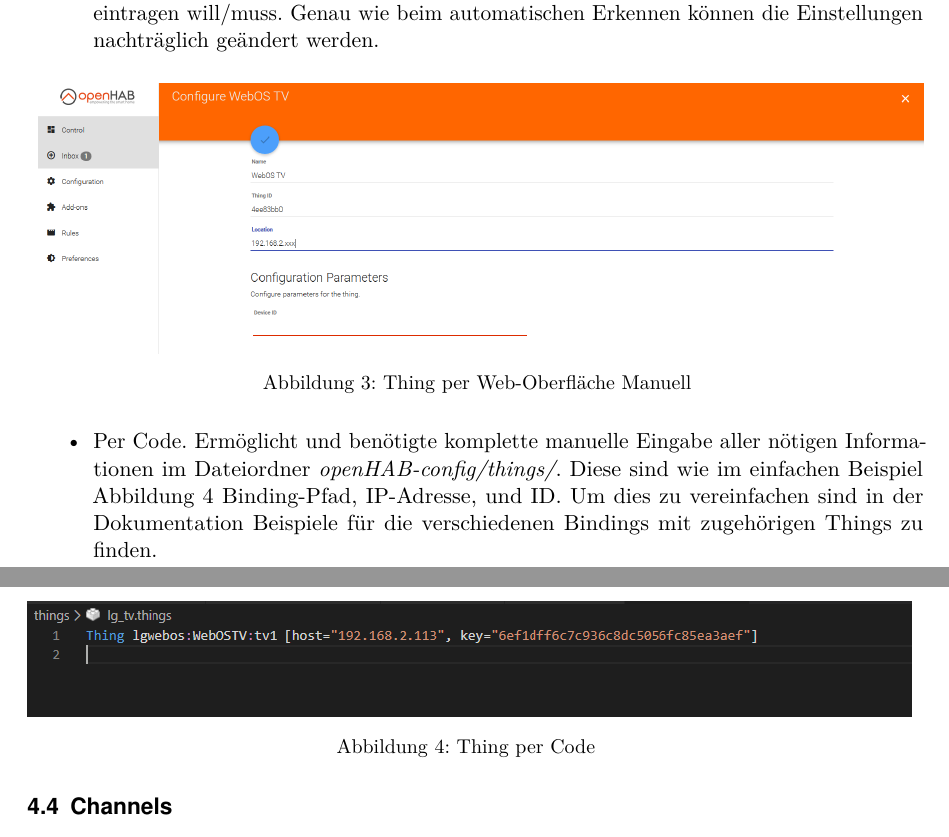
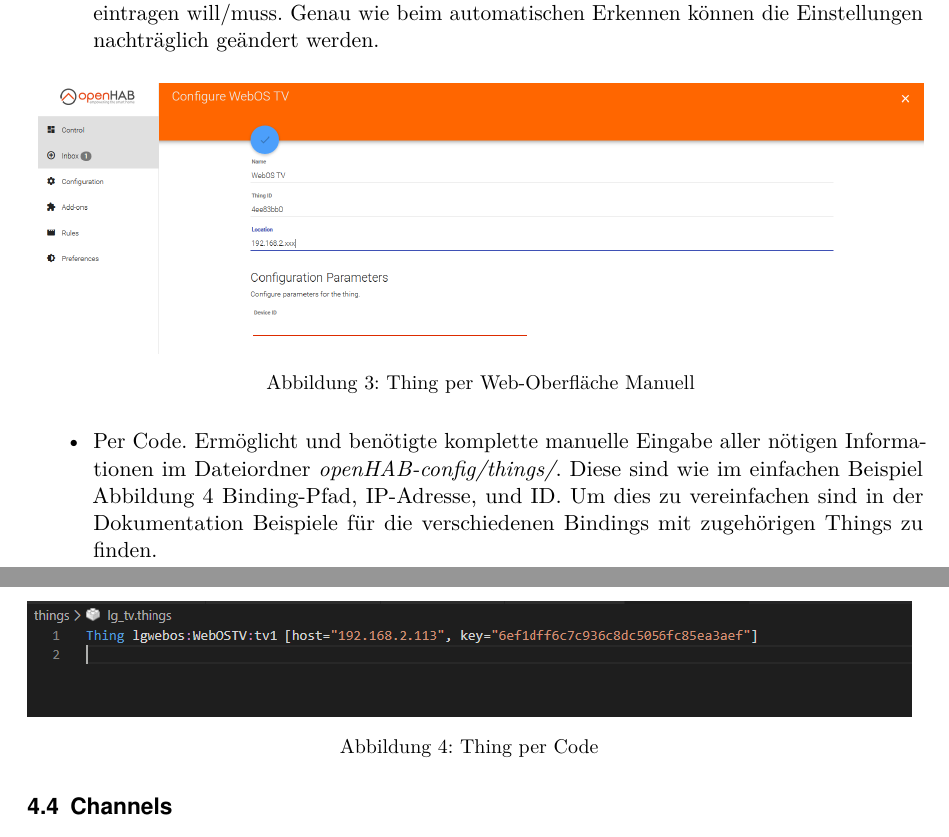
Before and after one commit to LukasKiederle/seminar-sa-ws19-20, a LaTeX thesis (vorlage-seminararbeiten-tex/thesis.tex, which reads vorlage-seminararbeiten-tex/chapters.tex): two parts of pages 9 and 10 of 26, joined at a grey line, cut so that both start at the same text. Compiled offline with pdfLaTeX; a missing bibliography style is replaced by a similar one.

Commit message:
txs auto checkin

```diff
--- a/vorlage-seminararbeiten-tex/chapters.tex
+++ b/vorlage-seminararbeiten-tex/chapters.tex
@@ -171,7 +171,7 @@
 	\centering
 	\captionsetup{type=figure}
 	\includegraphics[width=1\textwidth]{\figdir/thing_add_manuel.PNG}
-	\caption{Thing per Web-Oberfläche Manuell \label{fig:thing-add-paper-ui-manuel}}
+	\caption{Thing per Web-Oberfläche Manuell} \label{fig:thing-add-paper-ui-manuel}
 }
 \begin{itemize}
 	\item Per Code. Ermöglicht und benötigte komplette manuelle Eingabe aller nötigen Informationen im Dateiordner  \textit{openHAB-config/things/}. Diese sind wie im einfachen Beispiel Abbildung \ref{fig:thing-add-code} Binding-Pfad, IP-Adresse, und ID. Um dies zu vereinfachen sind in der Dokumentation Beispiele für die verschiedenen Bindings mit zugehörigen Things zu finden.
@@ -180,7 +180,8 @@
 	\centering
 	\captionsetup{type=figure}
 	\includegraphics[width=1\textwidth]{\figdir/thing_add_code.PNG}
-	\caption{Thing per Code \label{fig:thing-add-code}}
+	\caption{Thing per Code}
+	\label{fig:thing-add-code}
 }
 
 \subsection{Channels} \label{sec:channels}
```
